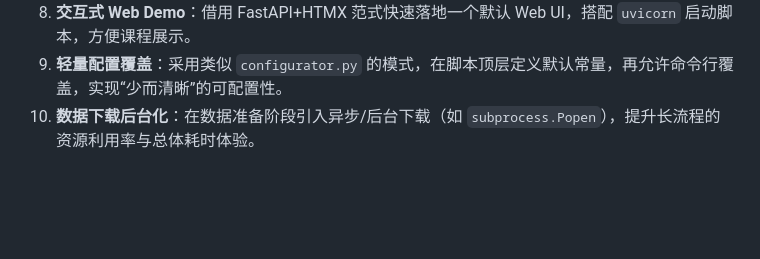
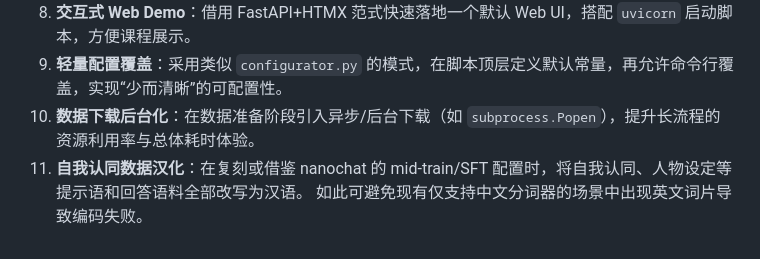
Before and after one commit to cklxx/mini-llm, a Markdown page: docs/nanochat_research.md, the part around the change. GitHub-like rendering; blank space fills up the shorter version.

Commit message:
Add Chinese-only guidance for self-identity prompts

```diff
--- a/docs/nanochat_research.md
+++ b/docs/nanochat_research.md
@@ -61,3 +61,5 @@
 8. **交互式 Web Demo**：借用 FastAPI+HTMX 范式快速落地一个默认 Web UI，搭配 `uvicorn` 启动脚本，方便课程展示。
 9. **轻量配置覆盖**：采用类似 `configurator.py` 的模式，在脚本顶层定义默认常量，再允许命令行覆盖，实现“少而清晰”的可配置性。
 10. **数据下载后台化**：在数据准备阶段引入异步/后台下载（如 `subprocess.Popen`），提升长流程的资源利用率与总体耗时体验。
+11. **自我认同数据汉化**：在复刻或借鉴 nanochat 的 mid-train/SFT 配置时，将自我认同、人物设定等提示语和回答语料全部改写为汉语。
+    如此可避免现有仅支持中文分词器的场景中出现英文词片导致编码失败。
```
